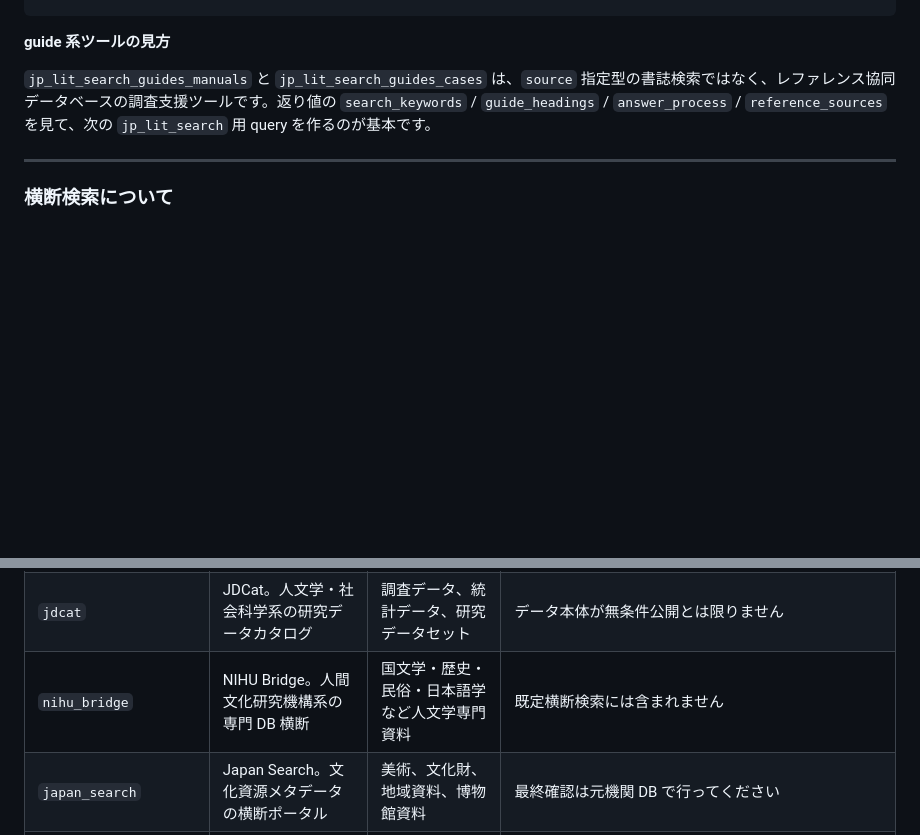
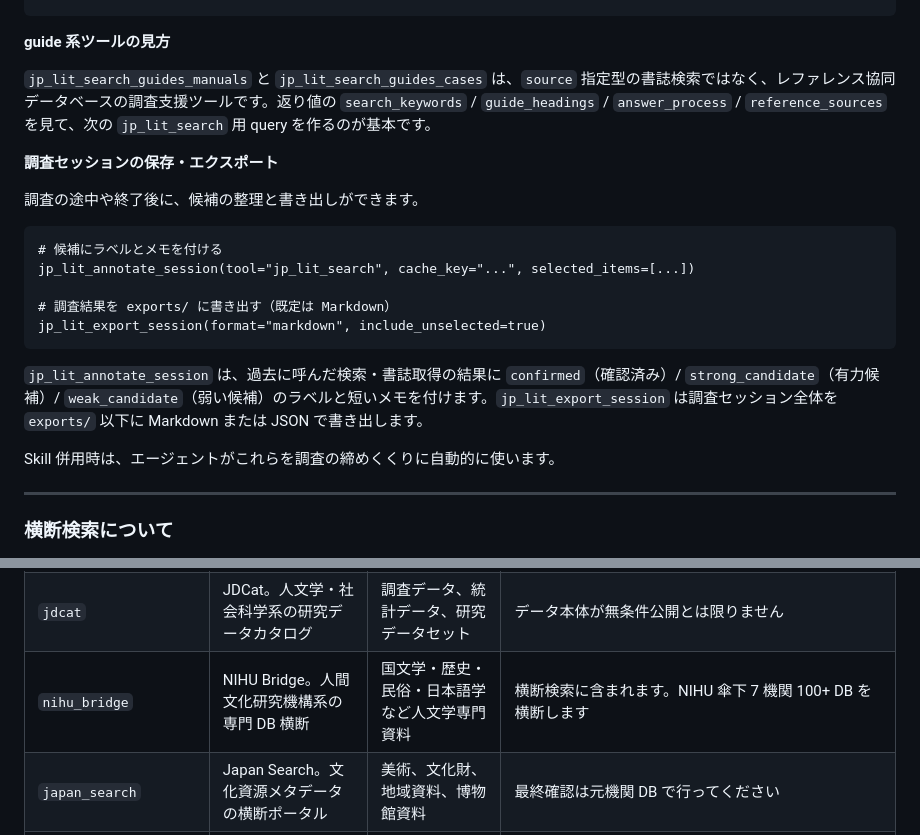
Before and after one commit to itarunnn/jp-lit-mcp, a Markdown page: docs/usage-guide.md, 2 parts joined by grey strips. Drawn GitHub-style; blank space fills up the shorter version.

````diff
--- a/docs/usage-guide.md
+++ b/docs/usage-guide.md
@@ -187,6 +187,22 @@ jp_lit_get_text_coordinates(source=ndl_digital, pid="...", page=...)
 
 `jp_lit_search_guides_manuals` と `jp_lit_search_guides_cases` は、`source` 指定型の書誌検索ではなく、レファレンス協同データベースの調査支援ツールです。返り値の `search_keywords` / `guide_headings` / `answer_process` / `reference_sources` を見て、次の `jp_lit_search` 用 query を作るのが基本です。
 
+**調査セッションの保存・エクスポート**
+
+調査の途中や終了後に、候補の整理と書き出しができます。
+
+```text
+# 候補にラベルとメモを付ける
+jp_lit_annotate_session(tool="jp_lit_search", cache_key="...", selected_items=[...])
+
+# 調査結果を exports/ に書き出す（既定は Markdown）
+jp_lit_export_session(format="markdown", include_unselected=true)
+```
+
+`jp_lit_annotate_session` は、過去に呼んだ検索・書誌取得の結果に `confirmed`（確認済み）/ `strong_candidate`（有力候補）/ `weak_candidate`（弱い候補）のラベルと短いメモを付けます。`jp_lit_export_session` は調査セッション全体を `exports/` 以下に Markdown または JSON で書き出します。
+
+Skill 併用時は、エージェントがこれらを調査の締めくくりに自動的に使います。
+
 ---
 
 ### 横断検索について
@@ -266,7 +282,7 @@ Skill を使う場合は、ツール名を細かく指定する必要はあり
 | `jstage_articles` | J-STAGE の論文検索 | 国内学協会誌、理工・医学・人文社会系の論文 | sort は未対応。PDF URL が取れる場合があります |
 | `irdb` | IRDB。国内機関リポジトリの横断検索 | 紀要、学位論文、研究報告書、機関公開論文 | 既定横断検索には含まれません |
 | `jdcat` | JDCat。人文学・社会科学系の研究データカタログ | 調査データ、統計データ、研究データセット | データ本体が無条件公開とは限りません |
-| `nihu_bridge` | NIHU Bridge。人間文化研究機構系の専門 DB 横断 | 国文学・歴史・民俗・日本語学など人文学専門資料 | 既定横断検索には含まれません |
+| `nihu_bridge` | NIHU Bridge。人間文化研究機構系の専門 DB 横断 | 国文学・歴史・民俗・日本語学など人文学専門資料 | 横断検索に含まれます。NIHU 傘下 7 機関 100+ DB を横断します |
 | `japan_search` | Japan Search。文化資源メタデータの横断ポータル | 美術、文化財、地域資料、博物館資料 | 最終確認は元機関 DB で行ってください |
 | `kokkai_minutes` | 国会会議録検索 API | 戦後国会の議論・発言検索 | 発言単位で検索します |
 | `teikoku_minutes` | 帝国議会会議録検索 API | 1890〜1947年の帝国議会の議論 | 発言単位で検索します |
````
Also changed, not shown: docs/source-usage-conditions.md (+11 -6 lines).
